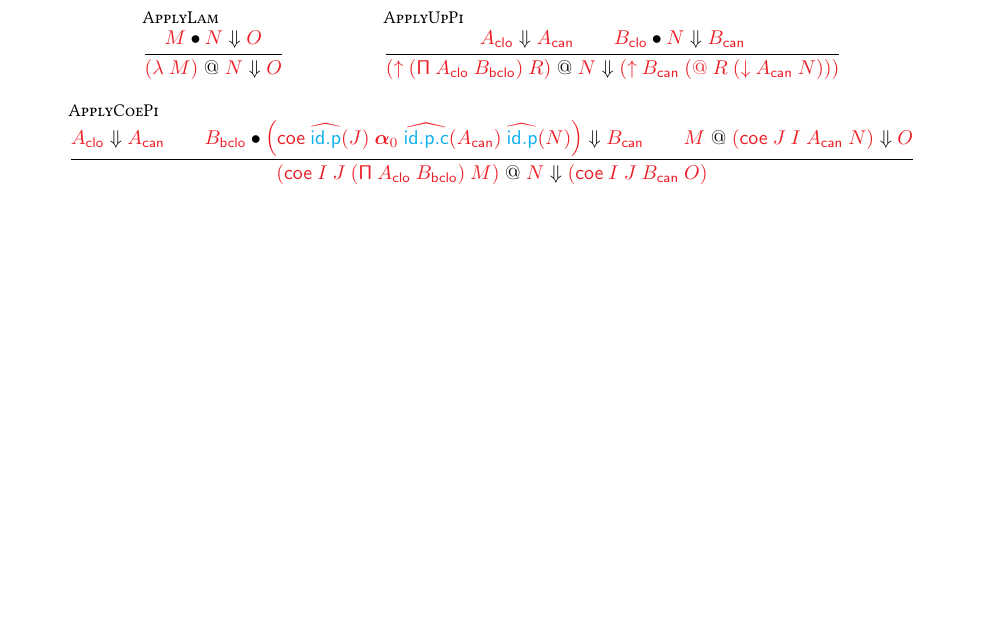
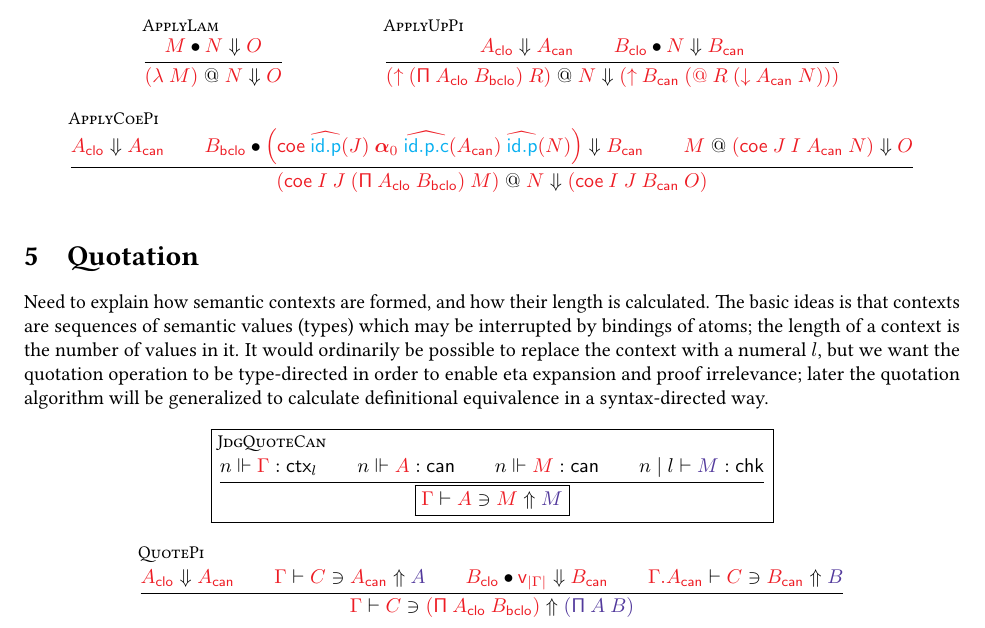
Before and after one commit to RedPRL/redtt, a LaTeX document (doc/syntax.tex): part of page 4 of 4, cut so that both start at the same text, the shorter picture padded with empty space. Compiled offline with pdfLaTeX.

Commit message:
start talking about quotation

```diff
--- a/doc/syntax.tex
+++ b/doc/syntax.tex
@@ -750,5 +750,62 @@ $\EvalClo{\Clo{g}{f}{\rho}{M}}{M}$, when it is well-formed:
 \end{mathparpagebreakable}
 
 
+\section{Quotation}
+
+\newcommand\QuoteCan[4]{
+  \FmtVal{#1}\vdash\FmtVal{#2}\ni\FmtVal{#3}\Uparrow\FmtTm{#4}
+}
+
+\newcommand\SortCtx[1]{\FmtKwd{ctx}_{#1}}
+
+Need to explain how semantic contexts are formed, and how their length
+is calculated. The basic ideas is that contexts are sequences of
+semantic values (types) which may be interrupted by bindings of atoms;
+the length of a context is the number of values in it. It would
+ordinarily be possible to replace the context with a numeral $l$, but
+we want the quotation operation to be type-directed in order to enable
+eta expansion and proof irrelevance; later the quotation algorithm
+will be generalized to calculate definitional equivalence in a
+syntax-directed way.
+
+\begin{mathparpagebreakable}
+  \DeclBox{
+    \inferrule[JdgQuoteCan]{
+      \IsVal{n}{\Gamma}{\SortCtx{l}}
+      \\
+      \IsVal{n}{A}{\SortCan}
+      \\
+      \IsVal{n}{M}{\SortCan}
+      \\
+      \IsTm{n}{l}{M}{\SortChk}
+    }{
+      \DeclBox{\QuoteCan{\Gamma}{A}{M}{M}}
+    }
+  }
+  \\
+  \inferrule[QuotePi]{
+    \EvalClo{A_\SortClo}{A_\SortCan}
+    \\
+    \QuoteCan{\Gamma}{C}{A_\SortCan}{A}
+    \\
+    \InstClo{B_\SortClo}{
+      \Var{\Len{\Gamma}}
+    }{
+      B_\SortCan{}
+    }
+    \\
+    \QuoteCan{\Gamma.A_\SortCan}{C}{B_\SortCan}{B}
+  }{
+    \QuoteCan{\Gamma}{C}{
+      \VExp{\Pi}{A_\SortClo,B_\SortBClo}
+    }{
+      \TExp{\Pi}{
+        A,
+        B
+      }
+    }
+  }
+  \and
+\end{mathparpagebreakable}
 
 \end{document}
```
